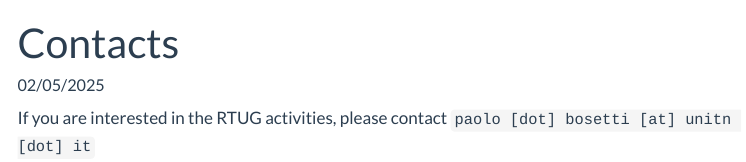
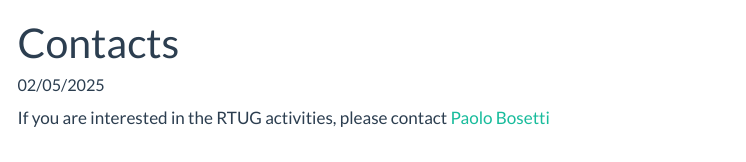
Before and after one commit to R-Trento/r-trento.github.io, a Quarto document (contact.qmd): the page in a window 1100 px wide, from its top. Rendered offline with R 4.5, knitr and Pandoc in place of Quarto, with nearby package versions; menus at the side of the page are left out.

Commit message:
Improvements

```diff
--- a/_quarto.yml
+++ b/_quarto.yml
@@ -4,6 +4,12 @@ website:
   site-url: https://r-trento.github.io
   title: "R-Trento Users Group"
   description: "R-Trento Users Group"
+  announcement:
+    icon: info-circle
+    dismissable: true
+    content: "**Please Note** - This site is sill under construction, RTUG has not been launched yet..."
+    type: warning
+    position: below-navbar
   navbar:
     left:
       - text: "Meetings"
@@ -20,6 +26,8 @@ website:
 format:
   html:
     toc: true
+    anchor-sections: true
+    email-obfuscation: "javascript"
     theme:
       - flatly
       - custom.scss
--- a/contact.qmd
+++ b/contact.qmd
@@ -5,4 +5,4 @@ date: "02/05/2025"
 date-modified: "02/05/2025"
 ---
 
-If you are interested in the RTUG activities, please contact `paolo [dot] bosetti [at] unitn [dot] it`
+If you are interested in the RTUG activities, please contact [Paolo Bosetti](mailto:paolo.bosetti@unitn.it)
--- a/custom.scss
+++ b/custom.scss
@@ -11,3 +11,7 @@ h1.title {
   font-size: $h1-font-size*1.3;
   font-weight: $headings-font-weight*2;
 }
+
+.alert {
+  margin: 10px;
+}
```
Also changed, not shown: index.qmd (+0 -3 lines), meetings/00.0-template.qmd (+1 -1 lines), posts/000-template/template.qmd (+1 -1 lines), posts/001-opening/001-opening.qmd (+1 -0 lines), 2 other files.
